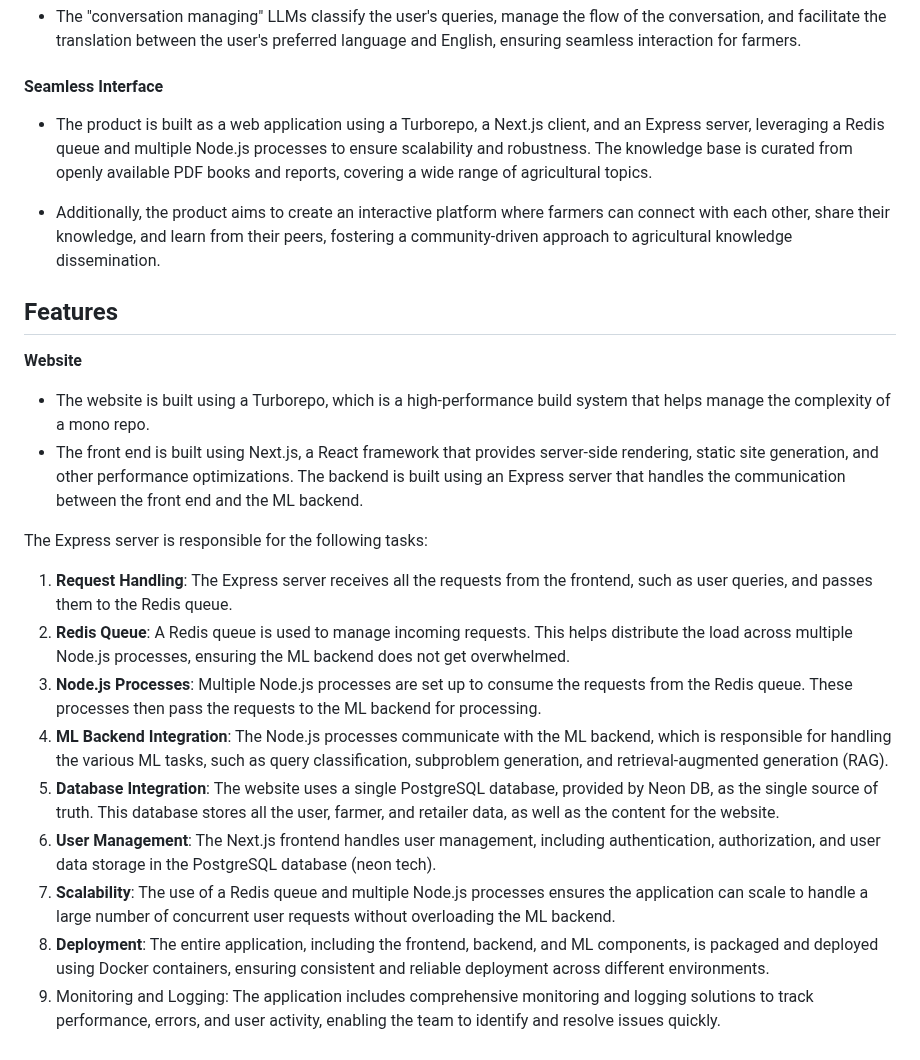
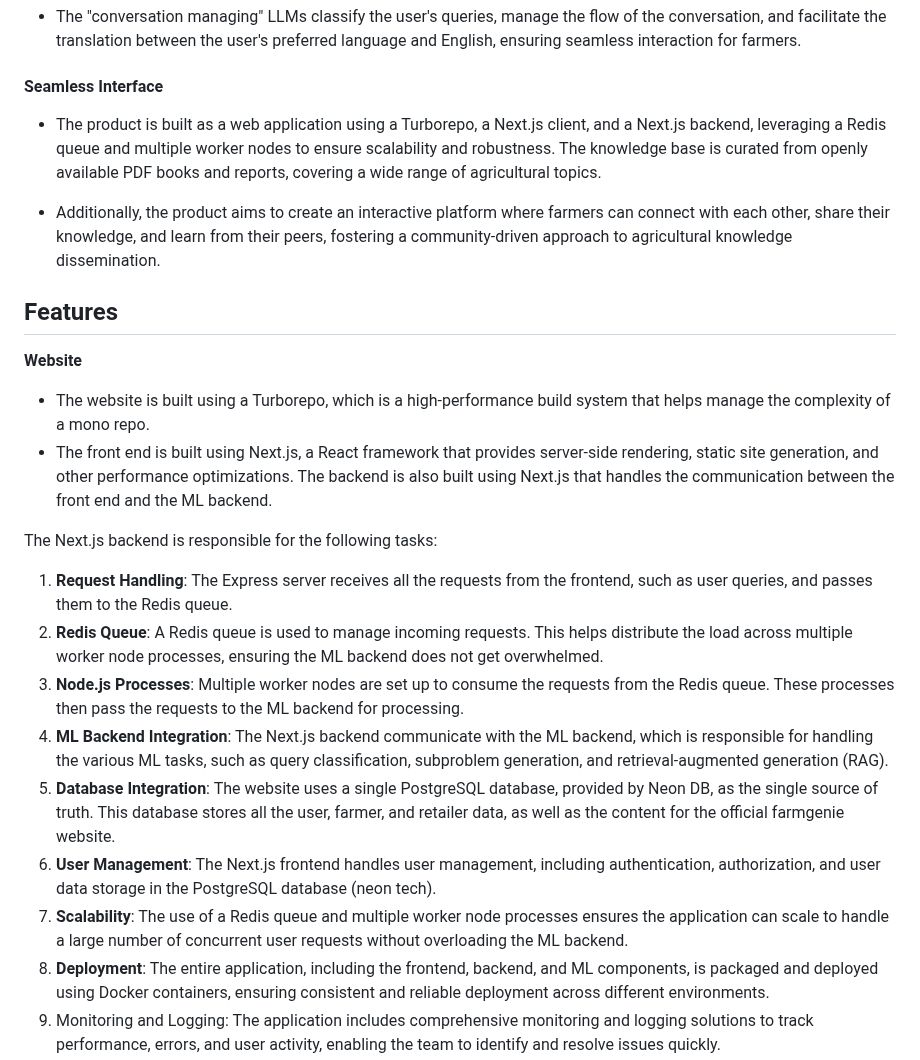
Before and after one commit to swataswayam-14/FarmGenie, a Markdown page: README.md, the part around the change. Rendered like a GitHub page.

```diff
--- a/README.md
+++ b/README.md
@@ -27,7 +27,7 @@ The primary goal of this project is to design a product that helps farmers, espe
 
 
 #### Seamless Interface
-- The product is built as a web application using a Turborepo, a Next.js client, and an Express server, leveraging a Redis queue and multiple Node.js processes to ensure scalability and robustness. The knowledge base is curated from openly available PDF books and reports, covering a wide range of agricultural topics.
+- The product is built as a web application using a Turborepo, a Next.js client, and a Next.js backend, leveraging a Redis queue and multiple worker nodes to ensure scalability and robustness. The knowledge base is curated from openly available PDF books and reports, covering a wide range of agricultural topics.
 
 - Additionally, the product aims to create an interactive platform where farmers can connect with each other, share their knowledge, and learn from their peers, fostering a community-driven approach to agricultural knowledge dissemination.
 ## Features
@@ -37,17 +37,17 @@ The primary goal of this project is to design a product that helps farmers, espe
 
 
 - The website is built using a Turborepo, which is a high-performance build system that helps manage the complexity of a mono repo.
-- The front end is built using Next.js, a React framework that provides server-side rendering, static site generation, and other performance optimizations. The backend is built using an Express server that handles the communication between the front end and the ML backend.
+- The front end is built using Next.js, a React framework that provides server-side rendering, static site generation, and other performance optimizations. The backend is also built using Next.js that handles the communication between the front end and the ML backend.
 
-The Express server is responsible for the following tasks:
+The Next.js backend is responsible for the following tasks:
 
 1.	**Request Handling**: The Express server receives all the requests from the frontend, such as user queries, and passes them to the Redis queue.
-2.	**Redis Queue**: A Redis queue is used to manage incoming requests. This helps distribute the load across multiple Node.js processes, ensuring the ML backend does not get overwhelmed.
-3.	**Node.js Processes**: Multiple Node.js processes are set up to consume the requests from the Redis queue. These processes then pass the requests to the ML backend for processing.
-4.	**ML Backend Integration**: The Node.js processes communicate with the ML backend, which is responsible for handling the various ML tasks, such as query classification, subproblem generation, and retrieval-augmented generation (RAG).
-5.	**Database Integration**: The website uses a single PostgreSQL database, provided by Neon DB, as the single source of truth. This database stores all the user, farmer, and retailer data, as well as the content for the website.
+2.	**Redis Queue**: A Redis queue is used to manage incoming requests. This helps distribute the load across multiple worker node processes, ensuring the ML backend does not get overwhelmed.
+3.	**Node.js Processes**: Multiple worker nodes are set up to consume the requests from the Redis queue. These processes then pass the requests to the ML backend for processing.
+4.	**ML Backend Integration**: The Next.js backend communicate with the ML backend, which is responsible for handling the various ML tasks, such as query classification, subproblem generation, and retrieval-augmented generation (RAG).
+5.	**Database Integration**: The website uses a single PostgreSQL database, provided by Neon DB, as the single source of truth. This database stores all the user, farmer, and retailer data, as well as the content for the official farmgenie website.
 6.	**User Management**: The Next.js frontend handles user management, including authentication, authorization, and user data storage in the PostgreSQL database (neon tech).
-7.	**Scalability**: The use of a Redis queue and multiple Node.js processes ensures the application can scale to handle a large number of concurrent user requests without overloading the ML backend.
+7.	**Scalability**: The use of a Redis queue and multiple worker node processes ensures the application can scale to handle a large number of concurrent user requests without overloading the ML backend.
 8.	**Deployment**: The entire application, including the frontend, backend, and ML components, is packaged and deployed using Docker containers, ensuring consistent and reliable deployment across different environments.
 9.	Monitoring and Logging: The application includes comprehensive monitoring and logging solutions to track performance, errors, and user activity, enabling the team to identify and resolve issues quickly.
 10.	Security: The website incorporates industry-standard security practices, such as SSL/TLS encryption, user authentication, and input validation, to protect user data and prevent unauthorized access.
```
